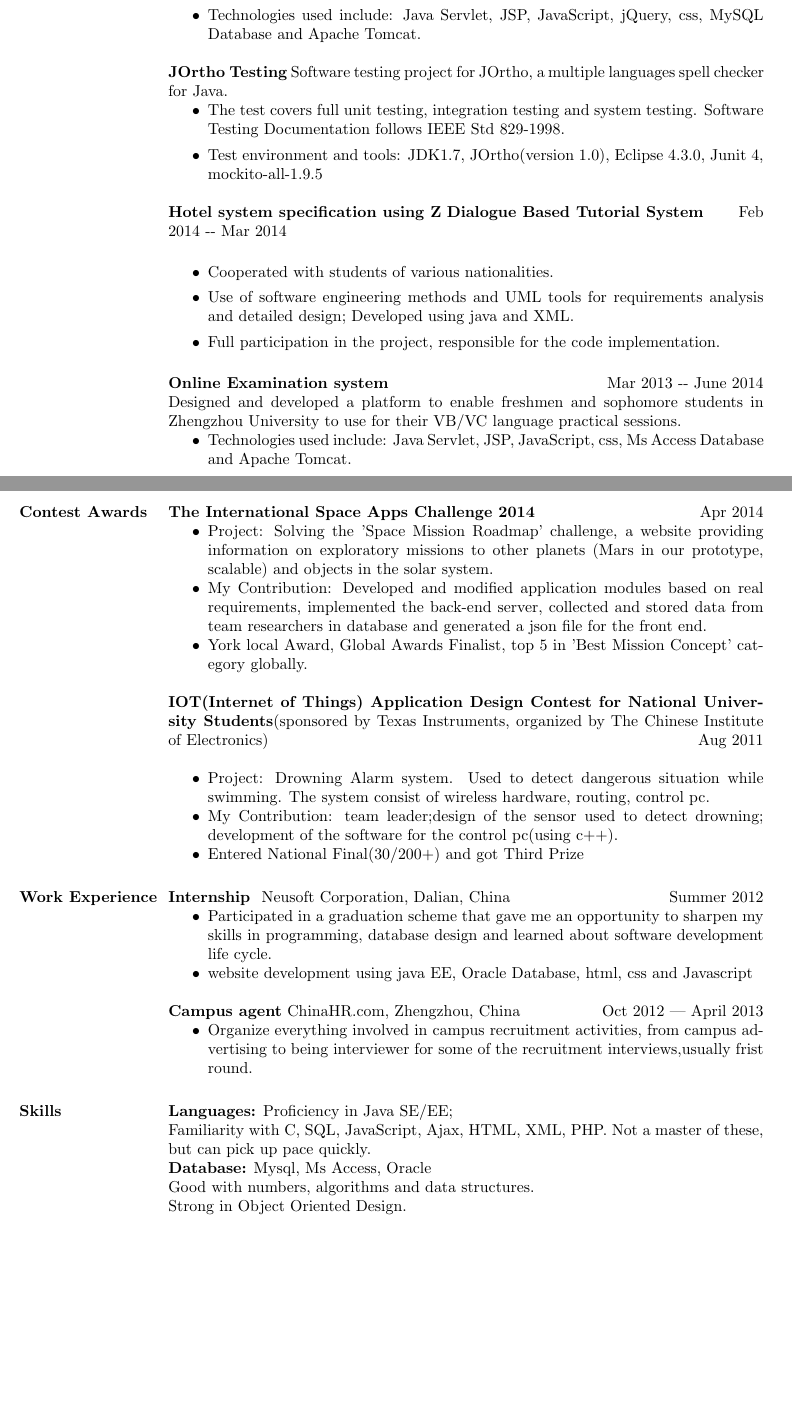
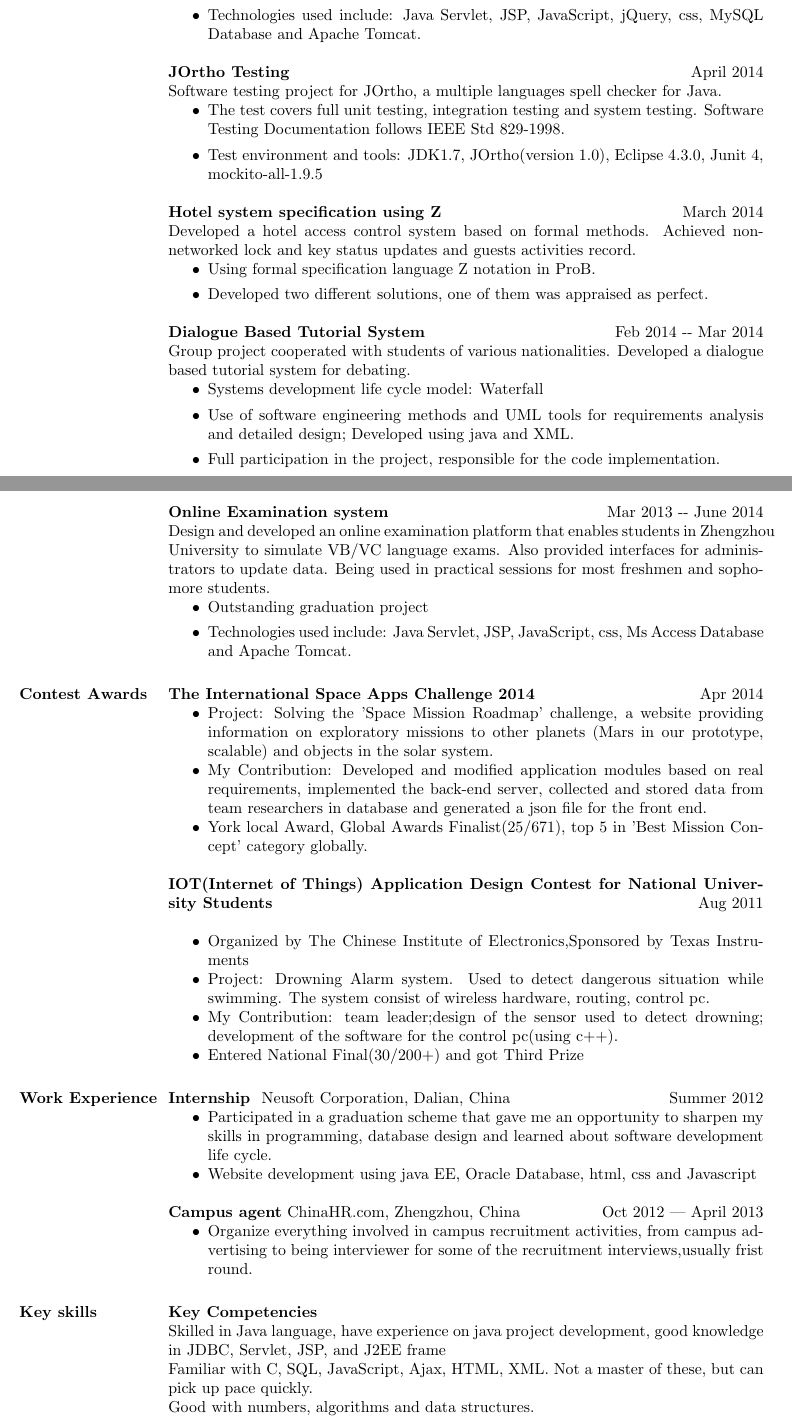
Before and after one commit to Fanlu91/Resume_latex, a LaTeX CV (cv/document.tex): two parts of pages 1 and 2 of 2 before the commit and two parts of pages 1 and 2 of 3 after it, joined at a grey line, cut so that both start at the same text, the shorter picture padded with empty space. Compiled offline with pdfLaTeX.

Commit message:
2014-10-13 15:04:45

```diff
--- a/cv/document.tex
+++ b/cv/document.tex
@@ -47,7 +47,7 @@ include: Java Servlet, JSP, JavaScript, jQuery, css, MySQL Database and Apache
 Tomcat.
 \end{itemize}
 
-{\bf JOrtho Testing}
+{\bf JOrtho Testing}\hfill April 2014\\
 Software testing project for JOrtho, a multiple languages spell checker for
 Java.
 \begin{itemize}
@@ -57,21 +57,32 @@ Documentation follows IEEE Std 829-1998.
 \item Test environment and tools: JDK1.7, JOrtho(version 1.0), Eclipse 4.3.0,
 Junit 4, mockito-all-1.9.5
 \end{itemize}
-{\bf Hotel system specification using Z}
+{\bf Hotel system specification using Z} \hfill March 2014\\
+Developed a hotel access control system based on formal methods.
+Achieved non-networked lock and key status updates and guests
+activities record.
+\begin{itemize}
+   \item Using formal specification language Z notation in ProB.
+   \item Developed two different solutions, one of them was appraised as
+   perfect.
+ \end{itemize}
 {\bf Dialogue Based Tutorial System} \hfill Feb 2014 -­‐ Mar 2014\\
-
+Group project cooperated with students of various nationalities. Developed a
+dialogue based tutorial system for debating.
 \begin{itemize}
-  \item Cooperated with students of various nationalities.
+  \item Systems development life cycle model: Waterfall
   \item Use of software engineering methods and UML tools for requirements
   analysis and detailed design; Developed using java and XML.
   \item Full participation in the project, responsible for the code implementation.
 \end{itemize}
 {\bf Online Examination system} \hfill Mar 2013 -­‐ June 2014\\
-Designed and
-developed a platform to enable freshmen and sophomore students in Zhengzhou
-University to use for their VB/VC language practical sessions.
+Design and developed an online examination platform that enables students in
+Zhengzhou University to simulate VB/VC language exams. Also provided interfaces
+for administrators to update data. Being used in practical sessions for most
+freshmen and sophomore students.
 \begin{itemize}
-\item Technologies used
+  \item Outstanding graduation project
+  \item Technologies used
 include: Java Servlet, JSP, JavaScript, css, Ms Access Database and Apache
 Tomcat.
 \end{itemize}
@@ -86,13 +97,14 @@ Tomcat.
   real requirements, implemented the back-end server, collected and
   stored data from team researchers in database and generated a json file for
   the front end.
-  \item York local Award, Global Awards Finalist, top 5 in 'Best Mission
+  \item York local Award, Global Awards Finalist(25/671), top 5 in 'Best Mission
   Concept' category globally.
 \end{itemize}
 {\bf IOT(Internet of Things) Application Design Contest for
-National University Students}(sponsored by Texas Instruments, organized by The
-Chinese Institute of Electronics) \hspace{\fill} Aug 2011\\
+National University Students} \hspace{\fill} Aug 2011\\
 \begin{itemize} \itemsep -2pt
+  \item Organized by The
+Chinese Institute of Electronics,Sponsored by Texas Instruments
    \item Project: Drowning Alarm system. Used to detect dangerous situation
    while swimming. The system consist of wireless hardware, routing, control pc.
    \item My Contribution: team leader;design of the sensor used to detect
@@ -115,11 +127,11 @@ advertising to being interviewer for some of the recruitment interviews,usually
 frist round.
 \end{itemize}
 
-\section{Skills}
-  {\bf Languages:} Proficiency in Java SE/EE; \\
-  Familiarity with C, SQL, JavaScript, Ajax, HTML, XML, PHP. Not a master
+\section{Key skills}
+ {\bf  Key Competencies}\\
+  Skilled in Java language, have experience on java project development, good
+  knowledge in JDBC, Servlet, JSP, and J2EE frame\\
+  Familiar with C, SQL, JavaScript, Ajax, HTML, XML. Not a master
   of these, but can pick up pace quickly.\\
-  {\bf Database:} Mysql, Ms Access, Oracle\\
   Good with numbers, algorithms and data structures.\\
-  Strong in Object Oriented Design.\\
-  Knowledge and skills of Software Testing (JUnit, Mock testing)\\
+  Personal: Responsibility, aggressiveness, fast learner, team player, good
```
Also changed, not shown: cv/document.tex (24 more changed lines).
